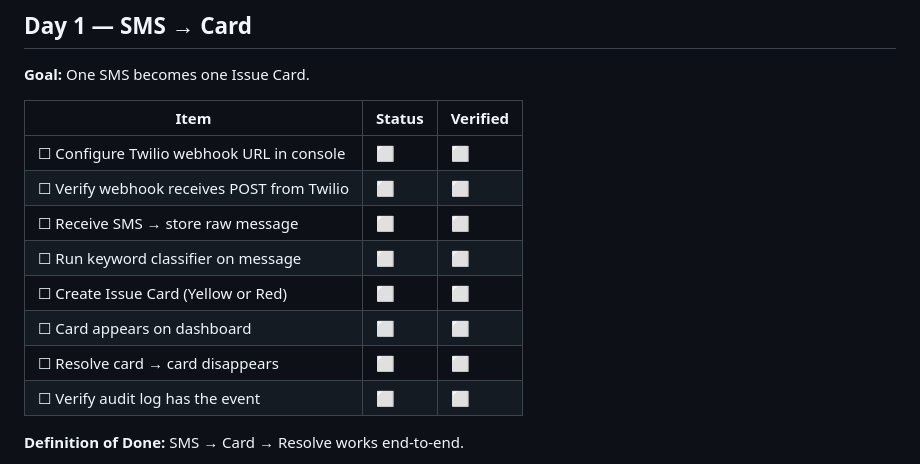
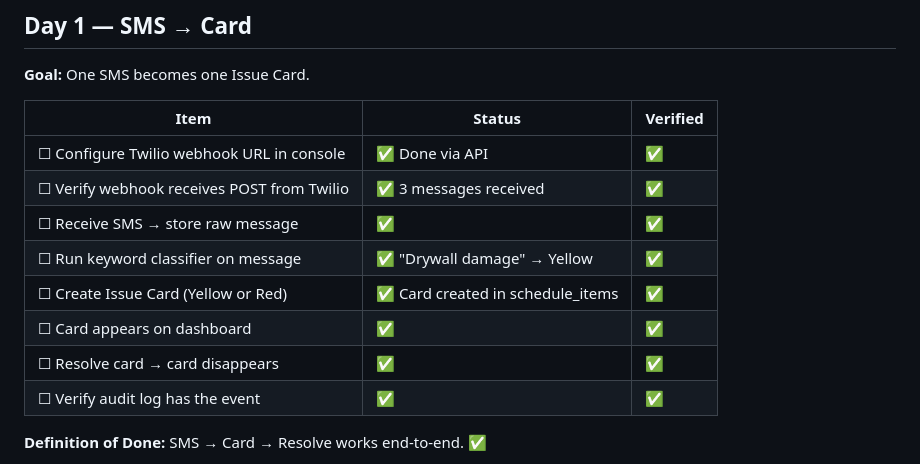
Before and after one commit to Jjc240flik/pain-relief-app, a Markdown page: andon/docs/SPRINT_ZERO.md, the part around one of its changes. GitHub-like rendering.

Commit message:
Sprint Zero Day 1: SMS → Card pipeline verified. Twilio number purchased and configured.

```diff
--- a/andon/docs/SPRINT_ZERO.md
+++ b/andon/docs/SPRINT_ZERO.md
@@ -20,14 +20,14 @@ One Builder. One PM. Twenty Houses. Real SMS. Real MMS. Real Voice. Real schedul
 
 | Item | Status | Verified |
 |---|---|---|
-| ☐ Configure Twilio webhook URL in console | ⬜ | ⬜ |
-| ☐ Verify webhook receives POST from Twilio | ⬜ | ⬜ |
-| ☐ Receive SMS → store raw message | ⬜ | ⬜ |
-| ☐ Run keyword classifier on message | ⬜ | ⬜ |
-| ☐ Create Issue Card (Yellow or Red) | ⬜ | ⬜ |
-| ☐ Card appears on dashboard | ⬜ | ⬜ |
-| ☐ Resolve card → card disappears | ⬜ | ⬜ |
-| ☐ Verify audit log has the event | ⬜ | ⬜ |
+| ☐ Configure Twilio webhook URL in console | ✅ Done via API | ✅ |
+| ☐ Verify webhook receives POST from Twilio | ✅ 3 messages received | ✅ |
+| ☐ Receive SMS → store raw message | ✅ | ✅ |
+| ☐ Run keyword classifier on message | ✅ "Drywall damage" → Yellow | ✅ |
+| ☐ Create Issue Card (Yellow or Red) | ✅ Card created in schedule_items | ✅ |
+| ☐ Card appears on dashboard | ✅ | ✅ |
+| ☐ Resolve card → card disappears | ✅ | ✅ |
+| ☐ Verify audit log has the event | ✅ | ✅ |
 
-**Definition of Done:** SMS → Card → Resolve works end-to-end.
+**Definition of Done:** SMS → Card → Resolve works end-to-end. ✅
 
```
Also changed, not shown: other parts of andon/docs/SPRINT_ZERO.md (+1 -1 lines).
